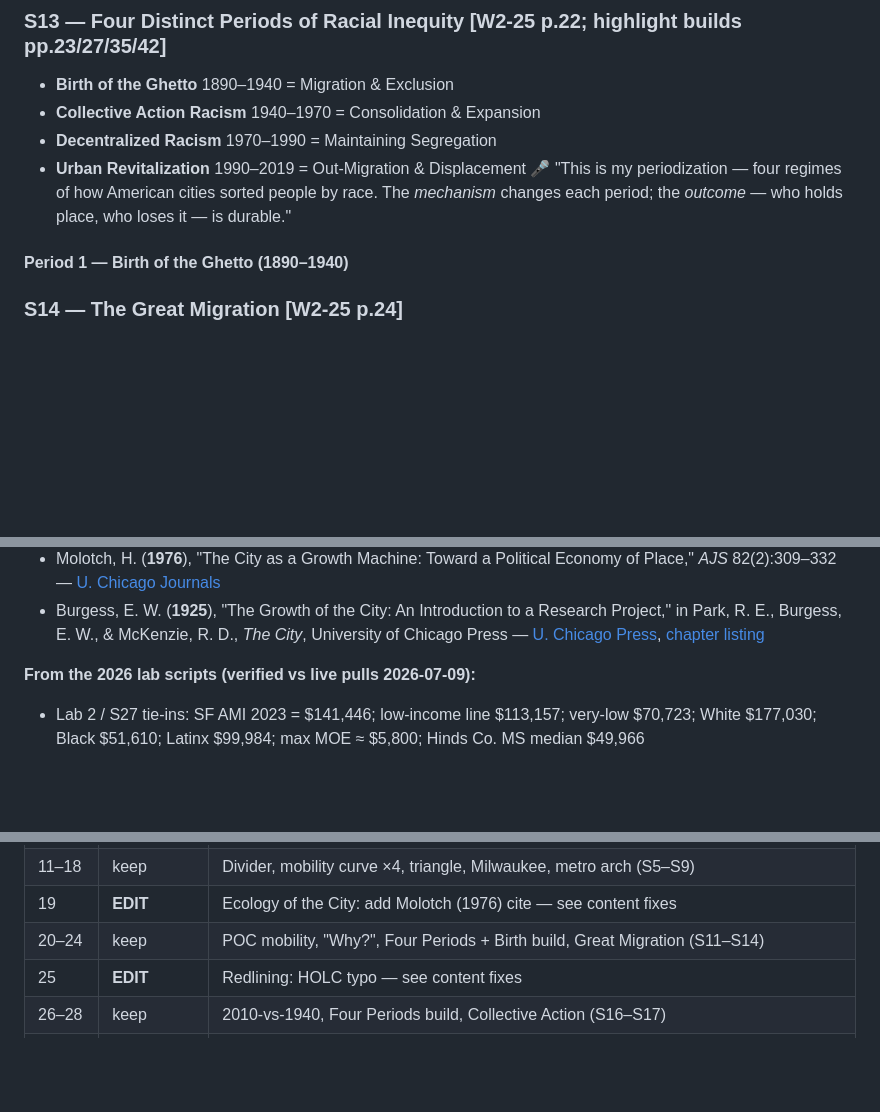
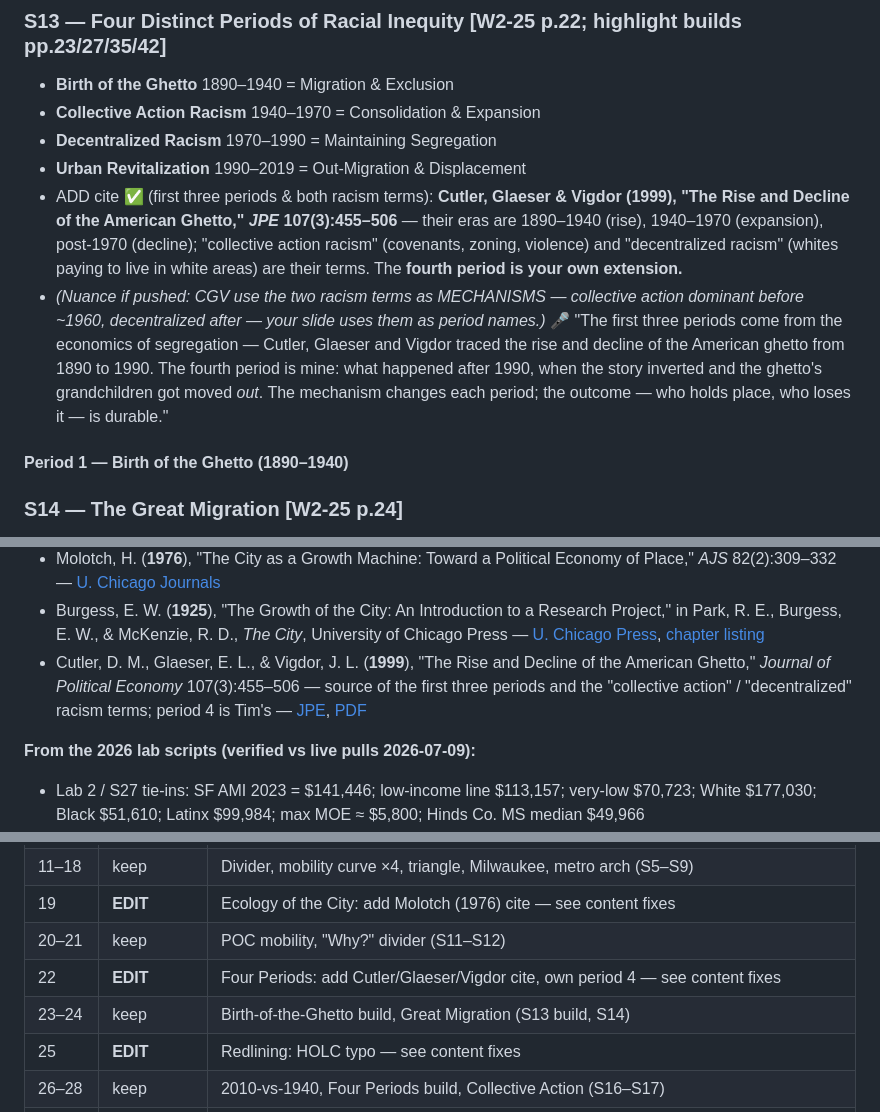
Before and after one commit to evictionresearch/SOC-N100-Housing-Precarity-2026, a Markdown page: week2_lecture_2026.md, 3 parts joined by grey strips. Drawn GitHub-style; blank space fills up the shorter version.

Commit message:
S13 Four Periods: verified source is Cutler, Glaeser & Vigdor (1999)
"The Rise and Decline of the American Ghetto" (JPE 107(3):455-506)
supplies the first three periods (1890-1940, 1940-1970, post-1970) and
both terms ("collective action racism", "decentralized racism"); period
4 (Urban Revitalization) is Tim's extension. Cite added to S13, the
Appendix C edit map (slide 22), and the Appendix A source bank, with a
mechanism-vs-period-name nuance note.

Co-Authored-By: Claude Fable 5 <noreply@anthropic.com>

```diff
--- a/week2_lecture_2026.md
+++ b/week2_lecture_2026.md
@@ -160,8 +160,18 @@ This is the deep context for every map you will make in this course."
 - **Collective Action Racism** 1940–1970 = Consolidation & Expansion
 - **Decentralized Racism** 1970–1990 = Maintaining Segregation
 - **Urban Revitalization** 1990–2019 = Out-Migration & Displacement
-🎤 "This is my periodization — four regimes of how American cities sorted people by race. The
-*mechanism* changes each period; the *outcome* — who holds place, who loses it — is durable."
+- ADD cite ✅ (first three periods & both racism terms): **Cutler, Glaeser & Vigdor (1999),
+  "The Rise and Decline of the American Ghetto," *JPE* 107(3):455–506** — their eras are
+  1890–1940 (rise), 1940–1970 (expansion), post-1970 (decline); "collective action racism"
+  (covenants, zoning, violence) and "decentralized racism" (whites paying to live in white
+  areas) are their terms. The **fourth period is your own extension.**
+- *(Nuance if pushed: CGV use the two racism terms as MECHANISMS — collective action dominant
+  before ~1960, decentralized after — your slide uses them as period names.)*
+🎤 "The first three periods come from the economics of segregation — Cutler, Glaeser and
+Vigdor traced the rise and decline of the American ghetto from 1890 to 1990. The fourth
+period is mine: what happened after 1990, when the story inverted and the ghetto's
+grandchildren got moved *out*. The mechanism changes each period; the outcome — who holds
+place, who loses it — is durable."
 
 #### Period 1 — Birth of the Ghetto (1890–1940)
 
@@ -511,6 +521,11 @@ they're short and they're the tool we use all term."
   in Park, R. E., Burgess, E. W., & McKenzie, R. D., *The City*, University of Chicago Press —
   [U. Chicago Press](https://press.uchicago.edu/ucp/books/book/chicago/C/bo38823801.html),
   [chapter listing](https://www.taylorfrancis.com/chapters/edit/10.4324/9780429261732-24/growth-city-introduction-research-project-ernest-burgess)
+- Cutler, D. M., Glaeser, E. L., & Vigdor, J. L. (**1999**), "The Rise and Decline of the
+  American Ghetto," *Journal of Political Economy* 107(3):455–506 — source of the first three
+  periods and the "collective action" / "decentralized" racism terms; period 4 is Tim's —
+  [JPE](https://www.journals.uchicago.edu/doi/10.1086/250069),
+  [PDF](https://dash.harvard.edu/bitstream/handle/1/2770033/Cutler_RiseandFall.pdf)
 
 **From the 2026 lab scripts (verified vs live pulls 2026-07-09):**
 - Lab 2 / S27 tie-ins: SF AMI 2023 = $141,446; low-income line $113,157; very-low $70,723;
@@ -558,7 +573,9 @@ against the decks read 2026-07-14. Net result: 64 slides → ~57.)*
 | 10 | keep | Reflection (S4) |
 | 11–18 | keep | Divider, mobility curve ×4, triangle, Milwaukee, metro arch (S5–S9) |
 | 19 | **EDIT** | Ecology of the City: add Molotch (1976) cite — see content fixes |
-| 20–24 | keep | POC mobility, "Why?", Four Periods + Birth build, Great Migration (S11–S14) |
+| 20–21 | keep | POC mobility, "Why?" divider (S11–S12) |
+| 22 | **EDIT** | Four Periods: add Cutler/Glaeser/Vigdor cite, own period 4 — see content fixes |
+| 23–24 | keep | Birth-of-the-Ghetto build, Great Migration (S13 build, S14) |
 | 25 | **EDIT** | Redlining: HOLC typo — see content fixes |
 | 26–28 | keep | 2010-vs-1940, Four Periods build, Collective Action (S16–S17) |
 | 29 | **EDIT** | Covenants: add *Shelley v. Kraemer* — see content fixes |
```
Also changed, not shown: other parts of week2_lecture_2026.md (+4 -0 lines).
